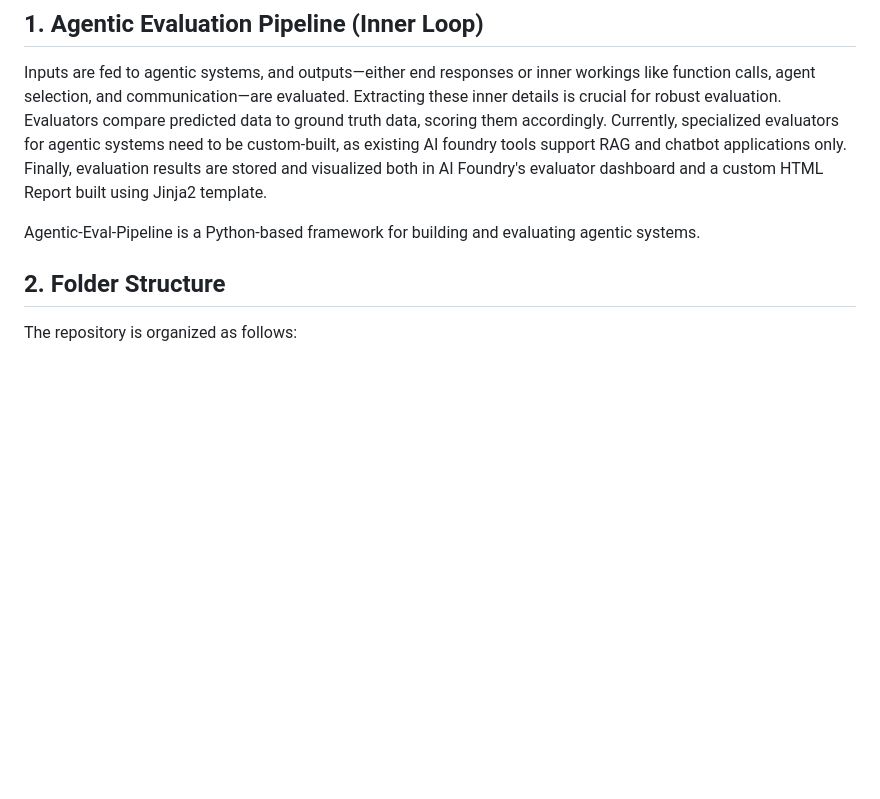
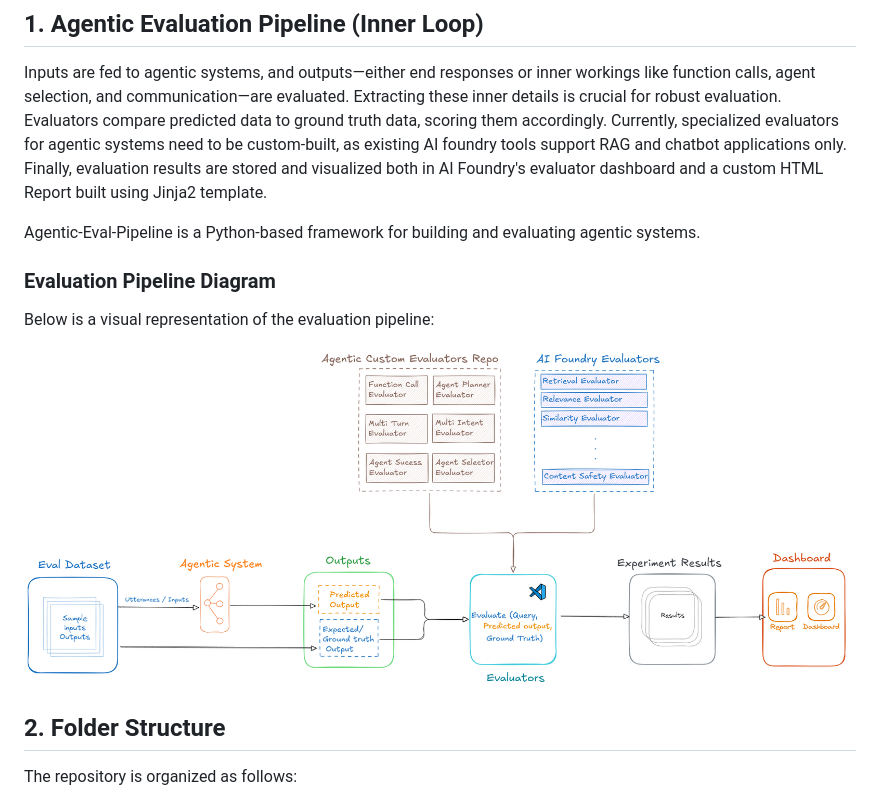
Before and after one commit to vvshankar78/Agentic-Evals, a Markdown page: README.md, the part around the change. Rendered like a GitHub page; blank space fills up the shorter version.

```diff
--- a/README.md
+++ b/README.md
@@ -13,6 +13,12 @@ Currently, specialized evaluators for agentic systems need to be custom-built, a
 Finally, evaluation results are stored and visualized both in AI Foundry's evaluator dashboard and a custom HTML Report built using Jinja2 template.
 
 Agentic-Eval-Pipeline is a Python-based framework for building and evaluating agentic systems.
+
+### Evaluation Pipeline Diagram
+
+Below is a visual representation of the evaluation pipeline:
+
+![Evaluation Pipeline](assets/Eval-pipeline.png)
 
 
 ## 2. Folder Structure
```
